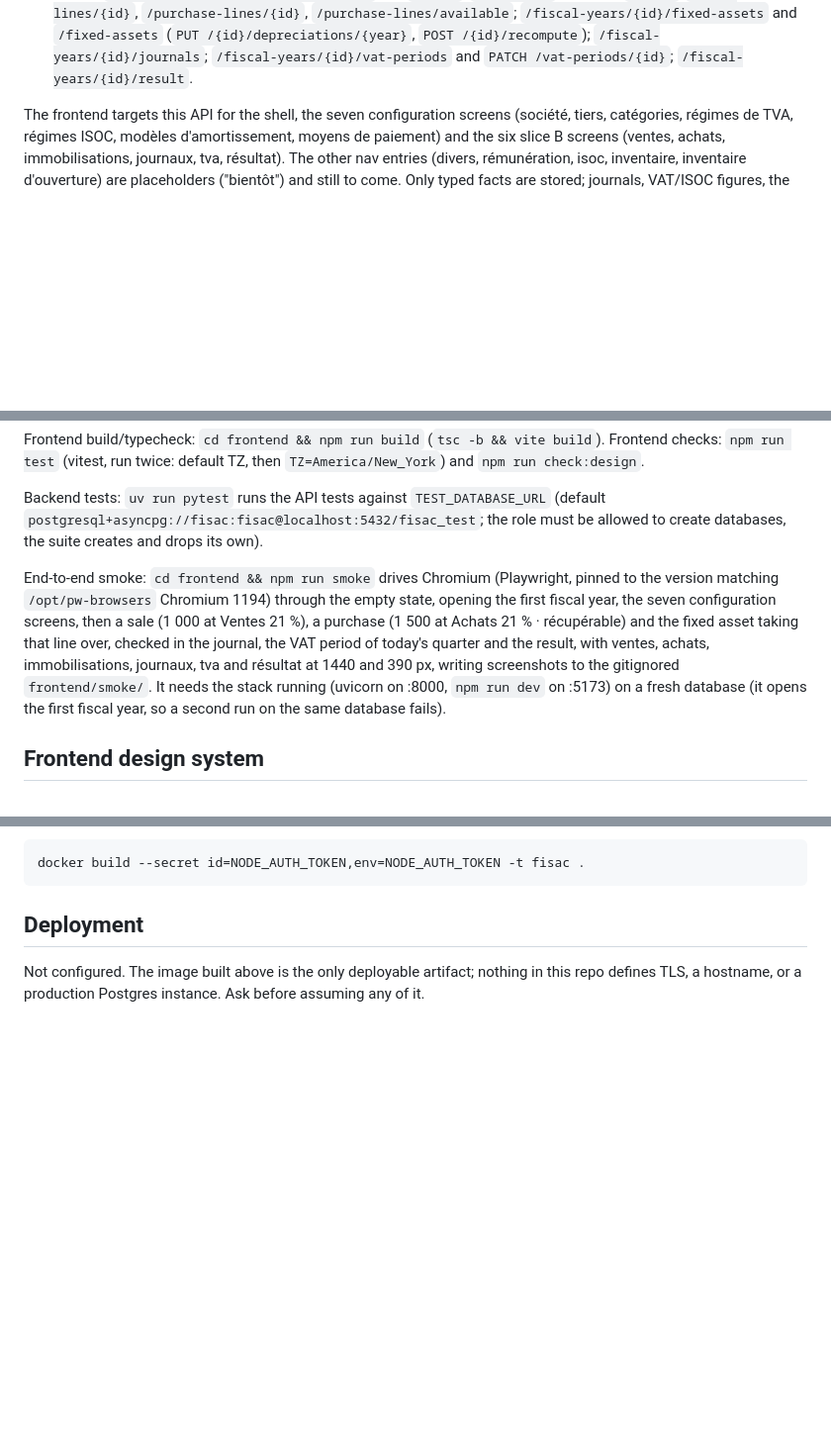
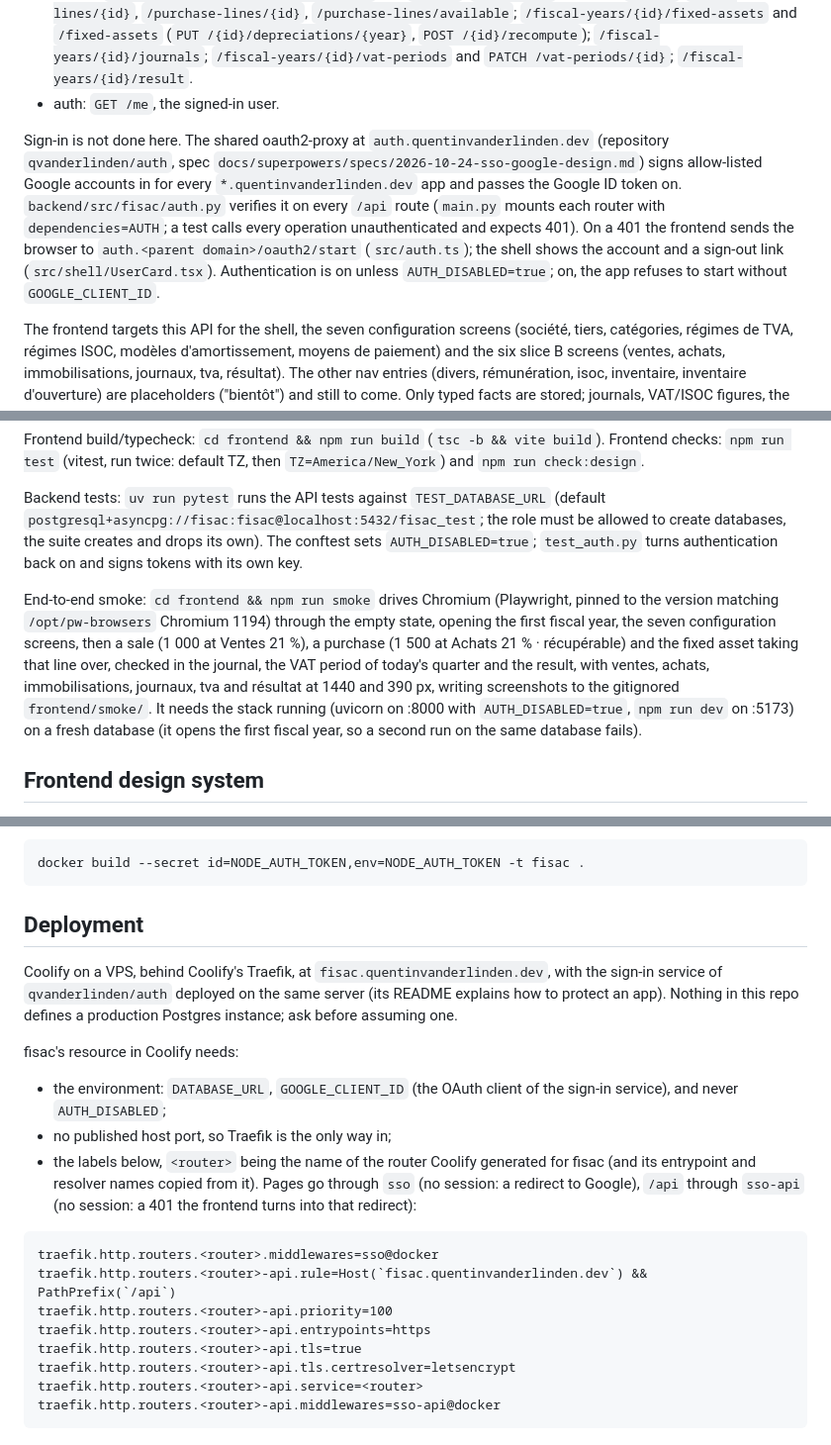
Before and after one commit to qvanderlinden/fisac, a Markdown page: CLAUDE.md, 3 parts joined by grey strips. Shown at 99% size. GitHub-like rendering; blank space fills up the shorter version.

Commit message:
docs: Google single sign-on setup
Co-Authored-By: Claude Opus 5.5 <noreply@anthropic.com>
Claude-Session: https://claude.ai/code/session_01Y2tG6hQkDCu7iMce37oeod

````diff
--- a/CLAUDE.md
+++ b/CLAUDE.md
@@ -24,6 +24,19 @@ routers are mounted under `/api`:
   `/fixed-assets` (`PUT /{id}/depreciations/{year}`, `POST /{id}/recompute`);
   `/fiscal-years/{id}/journals`; `/fiscal-years/{id}/vat-periods` and
   `PATCH /vat-periods/{id}`; `/fiscal-years/{id}/result`.
+- auth: `GET /me`, the signed-in user.
+
+Sign-in is not done here. The shared oauth2-proxy at
+`auth.quentinvanderlinden.dev` (repository `qvanderlinden/auth`, spec
+`docs/superpowers/specs/2026-10-24-sso-google-design.md`) signs allow-listed
+Google accounts in for every `*.quentinvanderlinden.dev` app and passes the
+Google ID token on. `backend/src/fisac/auth.py` verifies it on every `/api`
+route (`main.py` mounts each router with `dependencies=AUTH`; a test calls
+every operation unauthenticated and expects 401). On a 401 the frontend sends
+the browser to `auth.<parent domain>/oauth2/start` (`src/auth.ts`); the shell
+shows the account and a sign-out link (`src/shell/UserCard.tsx`).
+Authentication is on unless `AUTH_DISABLED=true`; on, the app refuses to start
+without `GOOGLE_CLIENT_ID`.
 
 The frontend targets this API for the shell, the seven configuration screens
 (société, tiers, catégories, régimes de TVA, régimes ISOC, modèles
@@ -130,6 +145,8 @@ Frontend checks: `npm run test` (vitest, run twice: default TZ, then
 Backend tests: `uv run pytest` runs the API tests against `TEST_DATABASE_URL`
 (default `postgresql+asyncpg://fisac:fisac@localhost:5432/fisac_test`; the role
 must be allowed to create databases, the suite creates and drops its own).
+The conftest sets `AUTH_DISABLED=true`; `test_auth.py` turns authentication
+back on and signs tokens with its own key.
 
 End-to-end smoke: `cd frontend && npm run smoke` drives Chromium (Playwright,
 pinned to the version matching `/opt/pw-browsers` Chromium 1194) through the
@@ -139,7 +156,8 @@ récupérable) and the fixed asset taking that line over, checked in the journal
 the VAT period of today's quarter and the result, with ventes, achats, immobilisations,
 journaux, tva and résultat at 1440 and 390 px, writing screenshots to the
 gitignored `frontend/smoke/`. It needs the
-stack running (uvicorn on :8000, `npm run dev` on :5173) on a fresh database
+stack running (uvicorn on :8000 with `AUTH_DISABLED=true`, `npm run dev` on
+:5173) on a fresh database
 (it opens the first fiscal year, so a second run on the same database fails).
 
 ## Frontend design system
@@ -203,6 +221,28 @@ docker build --secret id=NODE_AUTH_TOKEN,env=NODE_AUTH_TOKEN -t fisac .
 
 ## Deployment
 
-Not configured. The image built above is the only deployable artifact;
-nothing in this repo defines TLS, a hostname, or a production Postgres
-instance. Ask before assuming any of it.
+Coolify on a VPS, behind Coolify's Traefik, at `fisac.quentinvanderlinden.dev`,
+with the sign-in service of `qvanderlinden/auth` deployed on the same server
+(its README explains how to protect an app). Nothing in this repo defines a
+production Postgres instance; ask before assuming one.
+
+fisac's resource in Coolify needs:
+
+- the environment: `DATABASE_URL`, `GOOGLE_CLIENT_ID` (the OAuth client of the
+  sign-in service), and never `AUTH_DISABLED`;
+- no published host port, so Traefik is the only way in;
+- the labels below, `<router>` being the name of the router Coolify generated
+  for fisac (and its entrypoint and resolver names copied from it). Pages go
+  through `sso` (no session: a redirect to Google), `/api` through `sso-api`
+  (no session: a 401 the frontend turns into that redirect):
+
+```
+traefik.http.routers.<router>.middlewares=sso@docker
+traefik.http.routers.<router>-api.rule=Host(`fisac.quentinvanderlinden.dev`) && PathPrefix(`/api`)
+traefik.http.routers.<router>-api.priority=100
+traefik.http.routers.<router>-api.entrypoints=https
+traefik.http.routers.<router>-api.tls=true
+traefik.http.routers.<router>-api.tls.certresolver=letsencrypt
+traefik.http.routers.<router>-api.service=<router>
+traefik.http.routers.<router>-api.middlewares=sso-api@docker
+```
````
Also changed, not shown: other parts of CLAUDE.md (+3 -1 lines).
